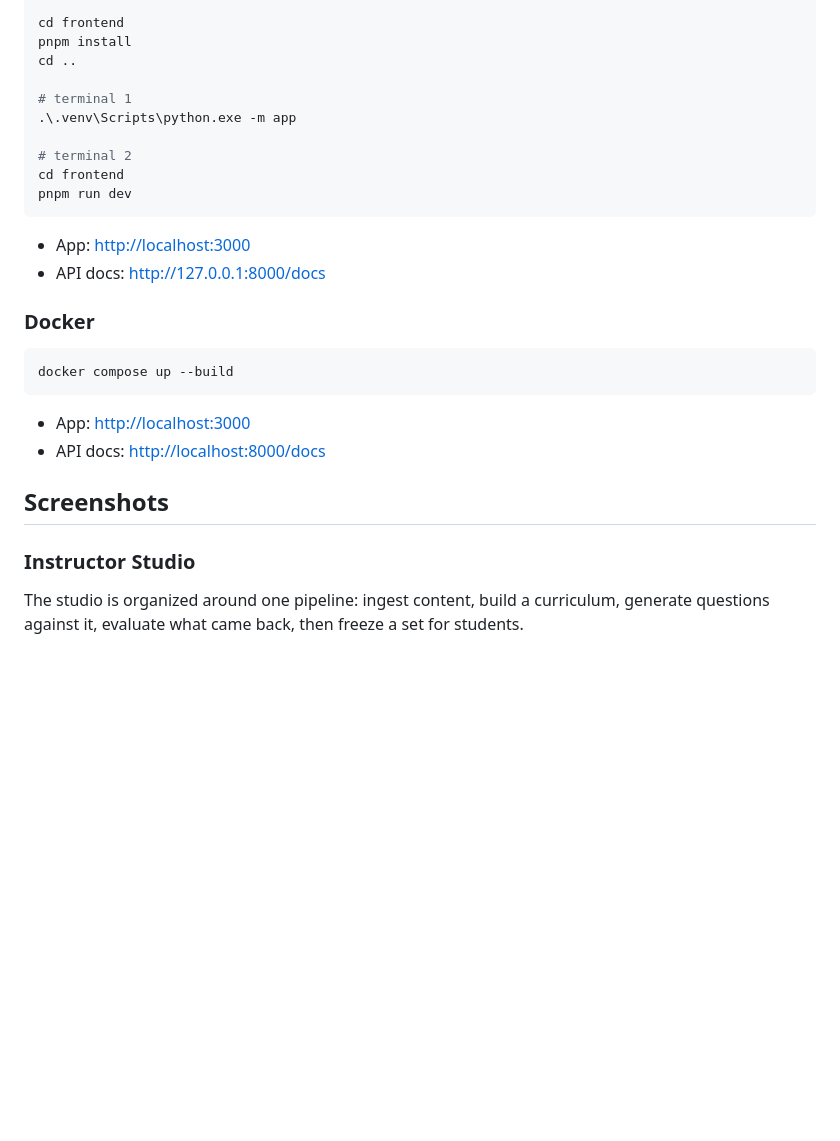
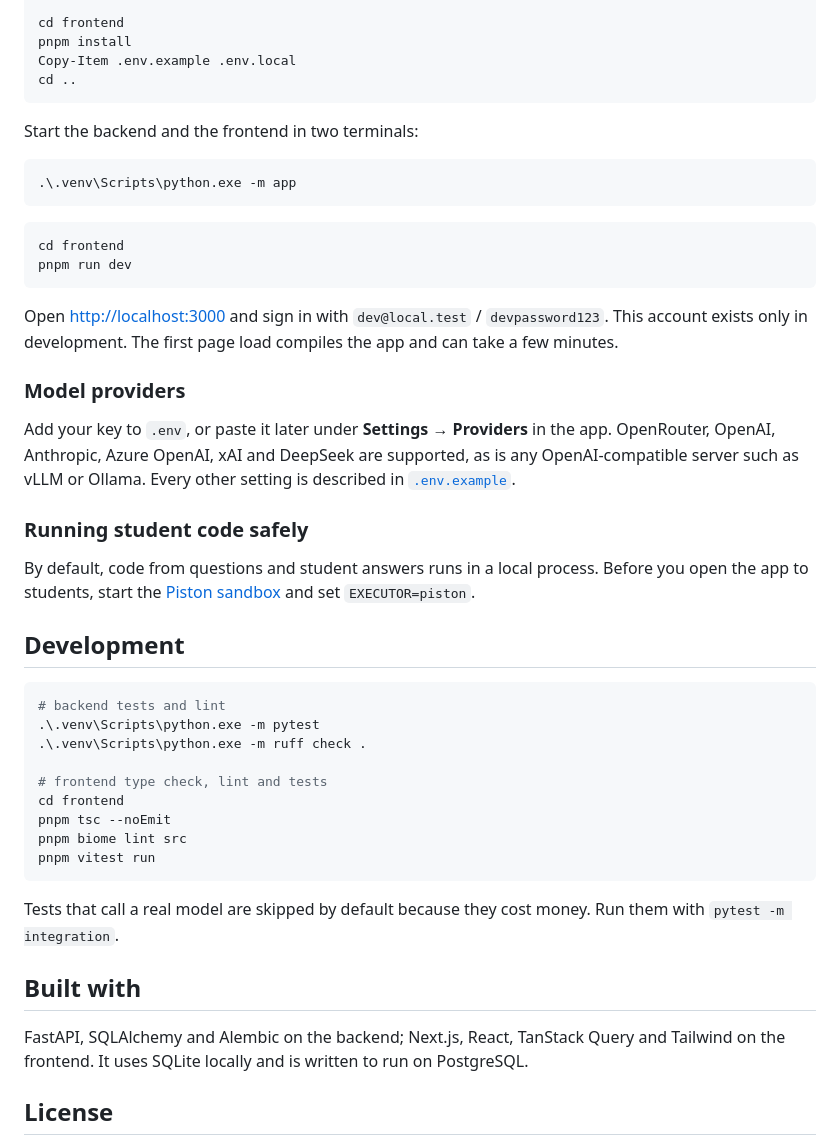
Before and after one commit to Amitdutta121/Universal_adaptive_trainer, a Markdown page: README.md, the part around one of its changes. GitHub-like rendering; blank space fills up the shorter version.

````diff
--- a/README.md
+++ b/README.md
@@ -48,31 +54,59 @@ Copy-Item .env.example .env
 
 cd frontend
 pnpm install
+Copy-Item .env.example .env.local
 cd ..
+```
 
-# terminal 1
+Start the backend and the frontend in two terminals:
+
+```powershell
 .\.venv\Scripts\python.exe -m app
+```
 
-# terminal 2
+```powershell
 cd frontend
 pnpm run dev
 ```
 
-- App: [http://localhost:3000](http://localhost:3000)
-- API docs: [http://127.0.0.1:8000/docs](http://127.0.0.1:8000/docs)
+Open [http://localhost:3000](http://localhost:3000) and sign in with `dev@local.test` /
+`devpassword123`. This account exists only in development. The first page load compiles the
+app and can take a few minutes.
 
-### Docker
+### Model providers
+
+Add your key to `.env`, or paste it later under **Settings → Providers** in the app.
+OpenRouter, OpenAI, Anthropic, Azure OpenAI, xAI and DeepSeek are supported, as is any
+OpenAI-compatible server such as vLLM or Ollama. Every other setting is described in
+[`.env.example`](.env.example).
+
+### Running student code safely
+
+By default, code from questions and student answers runs in a local process. Before you
+open the app to students, start the [Piston sandbox](docker/piston/README.md) and set
+`EXECUTOR=piston`.
+
+## Development
 
 ```powershell
-docker compose up --build
+# backend tests and lint
+.\.venv\Scripts\python.exe -m pytest
+.\.venv\Scripts\python.exe -m ruff check .
+
+# frontend type check, lint and tests
+cd frontend
+pnpm tsc --noEmit
+pnpm biome lint src
+pnpm vitest run
 ```
 
-- App: [http://localhost:3000](http://localhost:3000)
-- API docs: [http://localhost:8000/docs](http://localhost:8000/docs)
+Tests that call a real model are skipped by default because they cost money. Run them with
+`pytest -m integration`.
 
-## Screenshots
+## Built with
 
-### Instructor Studio
+FastAPI, SQLAlchemy and Alembic on the backend; Next.js, React, TanStack Query and Tailwind on
+the frontend. It uses SQLite locally and is written to run on PostgreSQL.
 
-The studio is organized around one pipeline: ingest content, build a curriculum, generate questions against it, evaluate what came back, then freeze a set for students.
+## License
 
````
Also changed, not shown: other parts of README.md (+40 -68 lines), docs/images/coverage.png (added), docs/images/dashboard.png, docs/images/review-queue.png, 2 other files.
